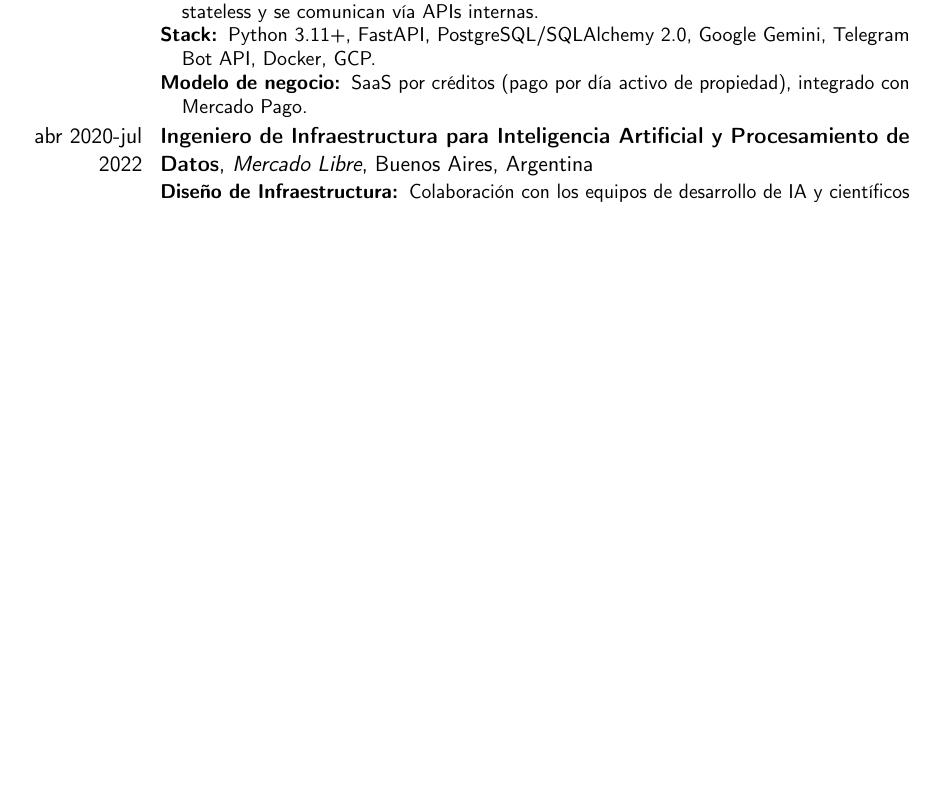
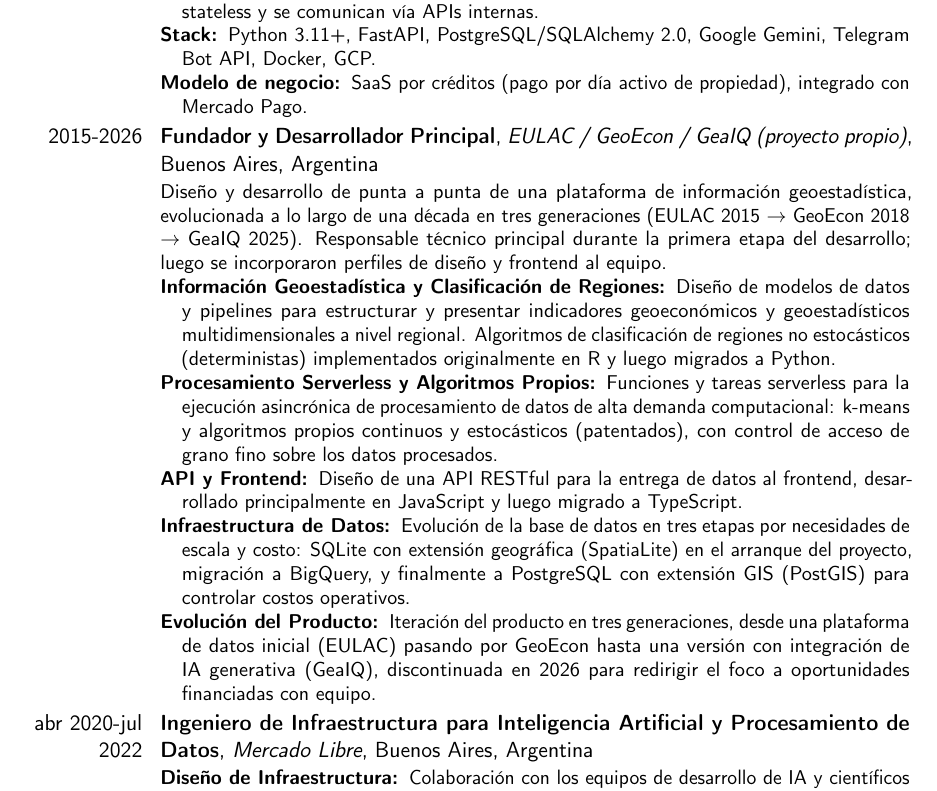
Before and after one commit to csrocha/resume, a LaTeX CV (cv.tex, which reads sec_profesionales.tex): part of page 5 of 11, cut so that both start at the same text, the shorter picture padded with empty space. Compiled offline with pdfLaTeX.

Commit message:
Add GeaIQ

```diff
--- a/sec_profesionales.tex
+++ b/sec_profesionales.tex
@@ -32,6 +32,20 @@
 	\item[Arquitectura:] Ecosistema de microservicios con topología de red dual, donde solo el núcleo cognitivo tiene acceso directo a la base de datos y el resto de los componentes son stateless y se comunican vía APIs internas.
 	\item[Stack:] Python 3.11+, FastAPI, PostgreSQL/SQLAlchemy 2.0, Google Gemini, Telegram Bot API, Docker, GCP.
 	\item[Modelo de negocio:] SaaS por créditos (pago por día activo de propiedad), integrado con Mercado Pago.
+	\end{description}}
+
+\cventry{2015-2026}
+	{Fundador y Desarrollador Principal}
+	{EULAC / GeoEcon / GeaIQ (proyecto propio)}
+	{Buenos Aires, Argentina}
+	{}
+	{Diseño y desarrollo de punta a punta de una plataforma de información geoestadística, evolucionada a lo largo de una década en tres generaciones (EULAC 2015 $\to$ GeoEcon 2018 $\to$ GeaIQ 2025). Responsable técnico principal durante la primera etapa del desarrollo; luego se incorporaron perfiles de diseño y frontend al equipo.
+	\begin{description}
+	\item[Información Geoestadística y Clasificación de Regiones:] Diseño de modelos de datos y pipelines para estructurar y presentar indicadores geoeconómicos y geoestadísticos multidimensionales a nivel regional. Algoritmos de clasificación de regiones no estocásticos (deterministas) implementados originalmente en R y luego migrados a Python.
+	\item[Procesamiento Serverless y Algoritmos Propios:] Funciones y tareas serverless para la ejecución asincrónica de procesamiento de datos de alta demanda computacional: k-means y algoritmos propios continuos y estocásticos (patentados), con control de acceso de grano fino sobre los datos procesados.
+	\item[API y Frontend:] Diseño de una API RESTful para la entrega de datos al frontend, desarrollado principalmente en JavaScript y luego migrado a TypeScript.
+	\item[Infraestructura de Datos:] Evolución de la base de datos en tres etapas por necesidades de escala y costo: SQLite con extensión geográfica (SpatiaLite) en el arranque del proyecto, migración a BigQuery, y finalmente a PostgreSQL con extensión GIS (PostGIS) para controlar costos operativos.
+	\item[Evolución del Producto:] Iteración del producto en tres generaciones, desde una plataforma de datos inicial (EULAC) pasando por GeoEcon hasta una versión con integración de IA generativa (GeaIQ), discontinuada en 2026 para redirigir el foco a oportunidades financiadas con equipo.
 	\end{description}}
 
 \cventry{abr 2020-jul 2022}
```
